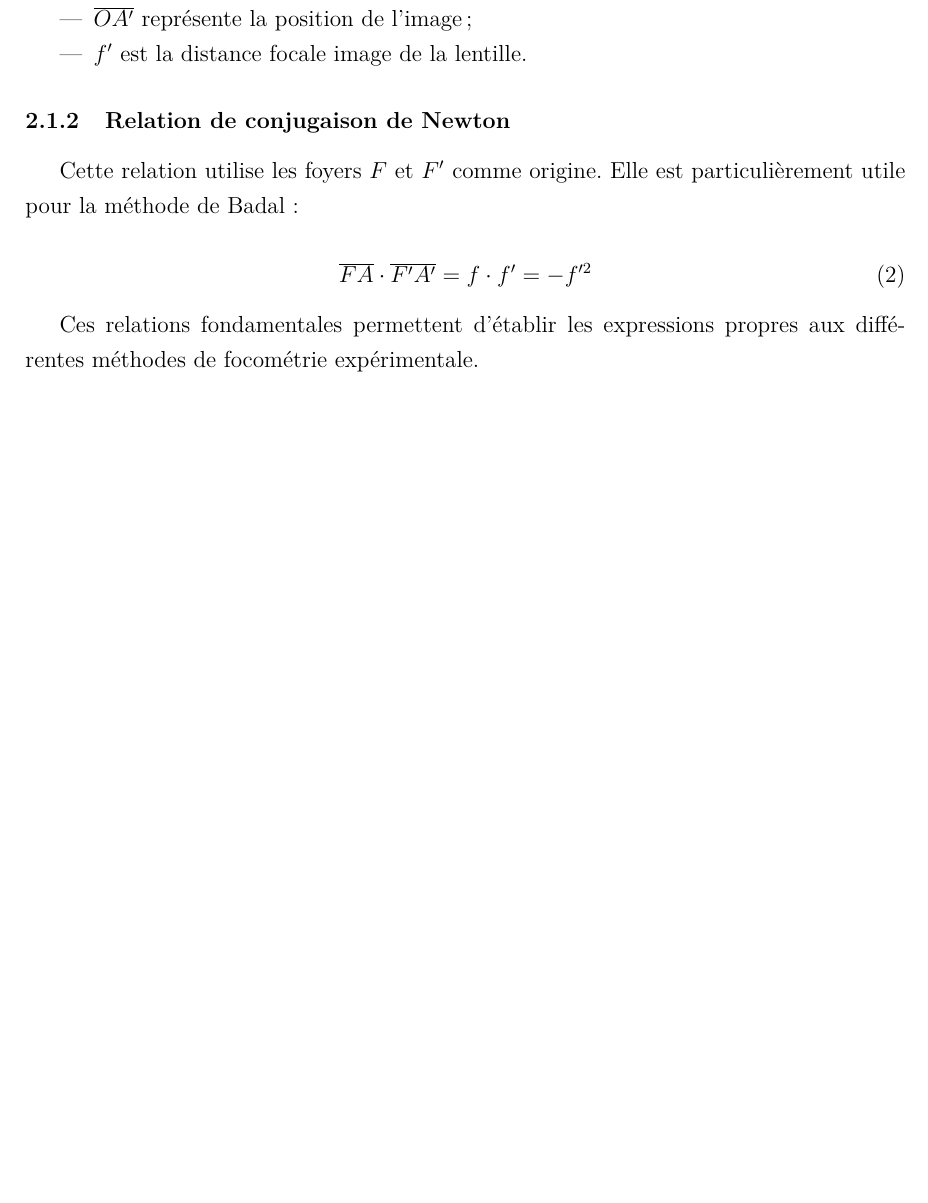
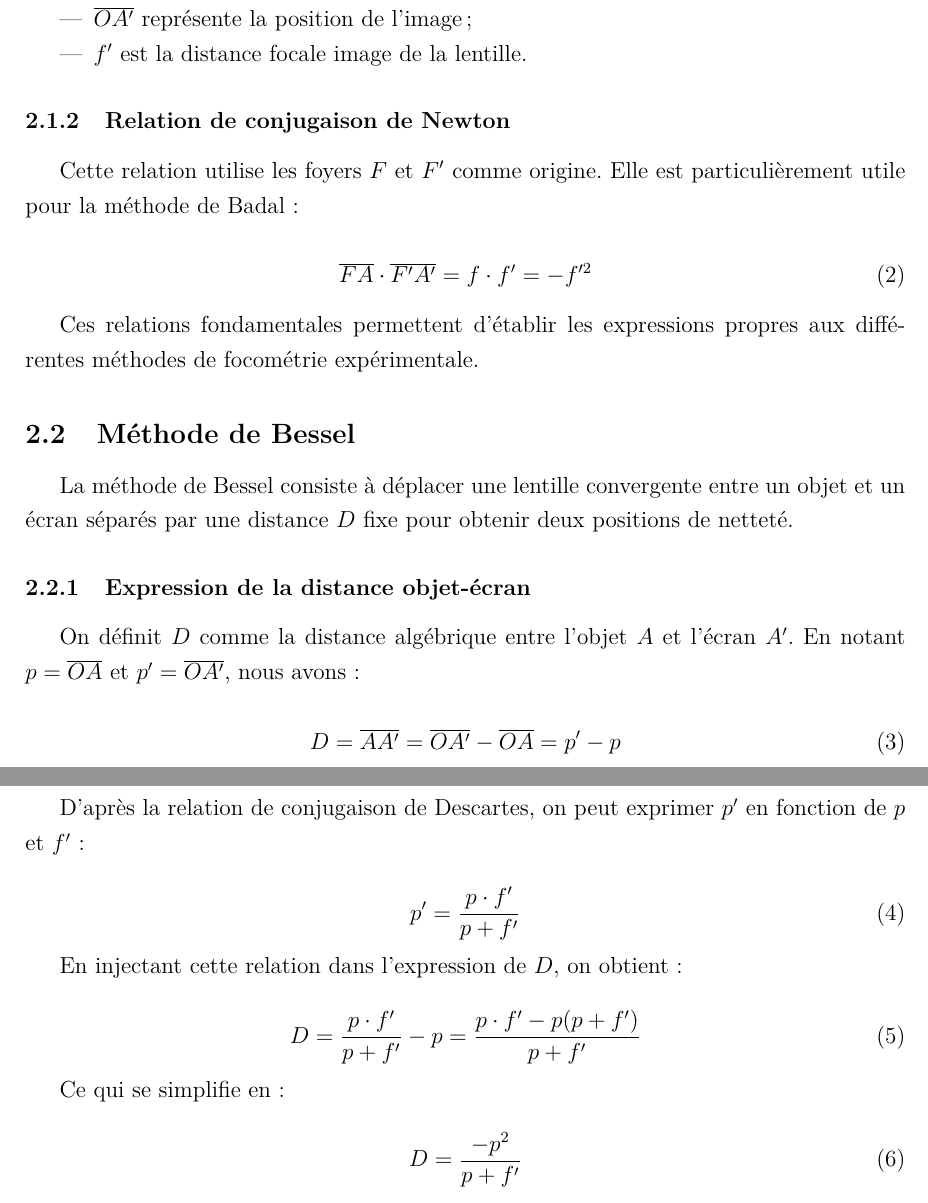
Before and after one commit to loperamidetv/cr-tp-focometrie, a LaTeX document (main.tex, which reads sections/partie_theorique.tex): part of page 5 of 5 before the commit and two parts of pages 5 and 6 of 6 after it, the two joined at a grey line, cut so that both start at the same text, the shorter picture padded with empty space. Compiled offline with pdfLaTeX.

Commit message:
bessel done

```diff
--- a/sections/partie_theorique.tex
+++ b/sections/partie_theorique.tex
@@ -38,3 +38,39 @@ Elle est particulièrement utile pour la méthode de Badal :
 
 Ces relations fondamentales permettent d'établir les expressions propres
 aux différentes méthodes de focométrie expérimentale.
+
+\subsection{Méthode de Bessel}
+
+La méthode de Bessel consiste à déplacer une lentille convergente
+entre un objet et un écran séparés par une distance $D$ fixe
+pour obtenir deux positions de netteté.
+
+\subsubsection{Expression de la distance objet-écran}
+
+On définit $D$ comme la distance algébrique entre l'objet $A$ et l'écran $A'$.
+En notant $p = \overline{OA}$ et $p' = \overline{OA'}$,
+nous avons :
+
+\begin{equation}
+    D = \overline{AA'} = \overline{OA'} - \overline{OA} = p' - p
+\end{equation}
+
+D'après la relation de conjugaison de Descartes,
+on peut exprimer $p'$ en fonction de $p$ et $f'$ :
+
+\begin{equation}
+    p' = \frac{p \cdot f'}{p + f'}
+\end{equation}
+
+En injectant cette relation dans l'expression de $D$,
+on obtient :
+
+\begin{equation}
+    D = \frac{p \cdot f'}{p + f'} - p = \frac{p \cdot f' - p(p + f')}{p + f'}
+\end{equation}
+
+Ce qui se simplifie en :
+
+\begin{equation}
+    D = \frac{-p^{2}}{p + f'}
+\end{equation}
```
